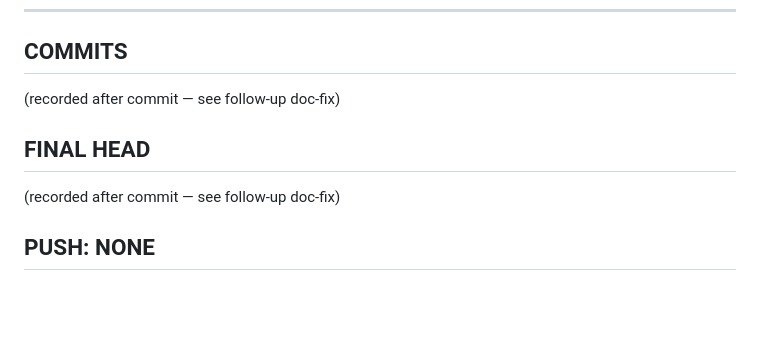
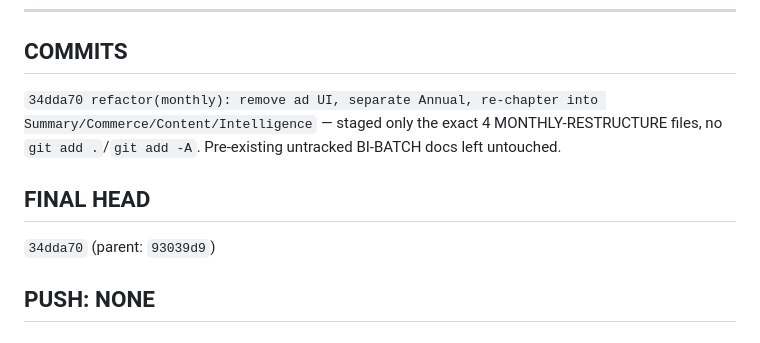
Before and after one commit to goflvotus-alt/samplas-marketing-os, a Markdown page: docs/reports/MONTHLY-RESTRUCTURE-summary-commerce-content-intelligence.md, the part around the change. Rendered like a GitHub page; blank space fills up the shorter version.

Commit message:
docs(monthly): record MONTHLY-RESTRUCTURE commit hash in report
Co-Authored-By: Claude Sonnet 5 <noreply@anthropic.com>

```diff
--- a/docs/reports/MONTHLY-RESTRUCTURE-summary-commerce-content-intelligence.md
+++ b/docs/reports/MONTHLY-RESTRUCTURE-summary-commerce-content-intelligence.md
@@ -107,11 +107,11 @@ Monthly's in-page TOC anchors (`<a href="#monthly-report-ch1">` etc.) trigger th
 
 ## COMMITS
 
-(recorded after commit — see follow-up doc-fix)
+`34dda70 refactor(monthly): remove ad UI, separate Annual, re-chapter into Summary/Commerce/Content/Intelligence` — staged only the exact 4 MONTHLY-RESTRUCTURE files, no `git add .`/`git add -A`. Pre-existing untracked BI-BATCH docs left untouched.
 
 ## FINAL HEAD
 
-(recorded after commit — see follow-up doc-fix)
+`34dda70` (parent: `93039d9`)
 
 ## PUSH: NONE
 ## DEPLOY: NONE
```
